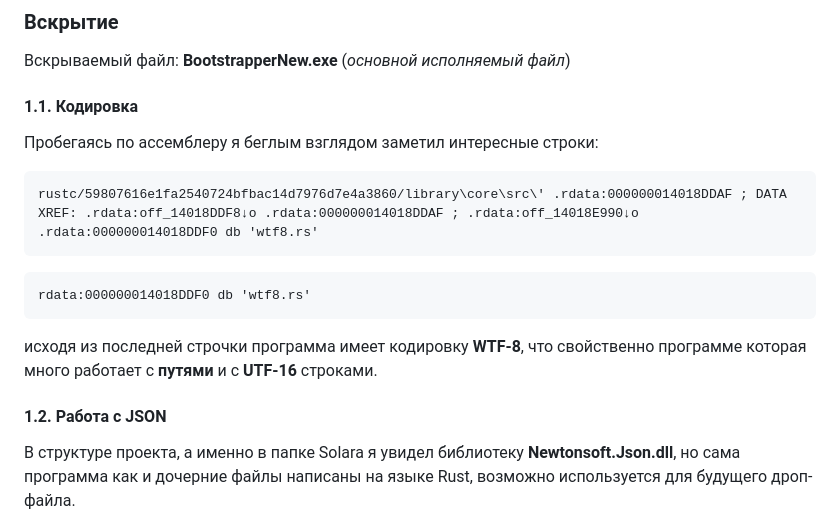
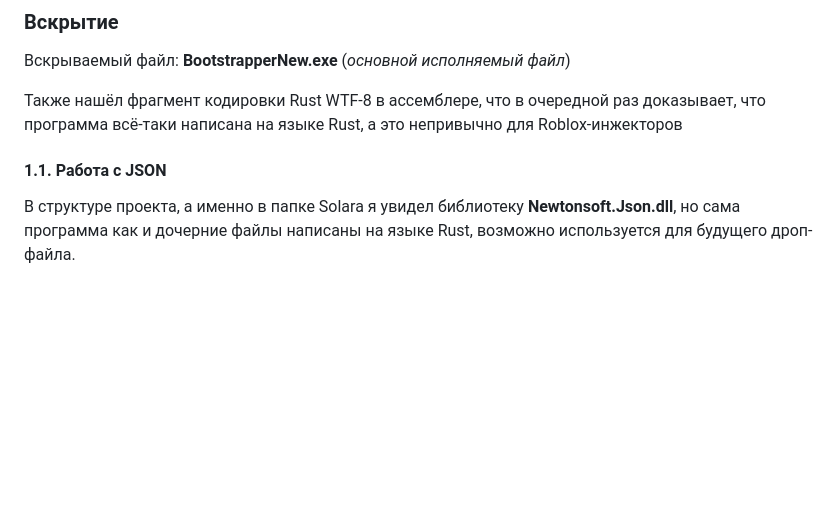
Before and after one commit to zetdox/zetdox.github.io, a Markdown page: reports/solara/index.md, the part around the change. Rendered like a GitHub page; blank space fills up the shorter version.

````diff
--- a/reports/solara/index.md
+++ b/reports/solara/index.md
@@ -27,20 +27,9 @@
 ### Вскрытие
 Вскрываемый файл: **BootstrapperNew.exe** (*основной исполняемый файл*)
 
-#### 1.1. Кодировка
-Пробегаясь по ассемблеру я беглым взглядом заметил интересные строки:
+Также нашёл фрагмент кодировки Rust WTF-8 в ассемблере, что в очередной раз доказывает, что программа всё-таки написана на языке Rust, а это непривычно для Roblox-инжекторов
 
-```
-rustc/59807616e1fa2540724bfbac14d7976d7e4a3860/library\core\src\' .rdata:000000014018DDAF ; DATA XREF: .rdata:off_14018DDF8↓o .rdata:000000014018DDAF ; .rdata:off_14018E990↓o .rdata:000000014018DDF0 db 'wtf8.rs'
-```
-
-```
-rdata:000000014018DDF0 db 'wtf8.rs'
-```
-
-исходя из последней строчки программа имеет кодировку **WTF-8**, что свойственно программе которая много работает с **путями** и с **UTF-16** строками.
-
-#### 1.2. Работа с JSON
+#### 1.1. Работа с JSON
 В структуре проекта, а именно в папке Solara я увидел библиотеку **Newtonsoft.Json.dll**, но сама программа как и дочерние файлы написаны на языке Rust, возможно используется для будущего дроп-файла.
 
 Но часть JSON в ассемблере есть:
````
